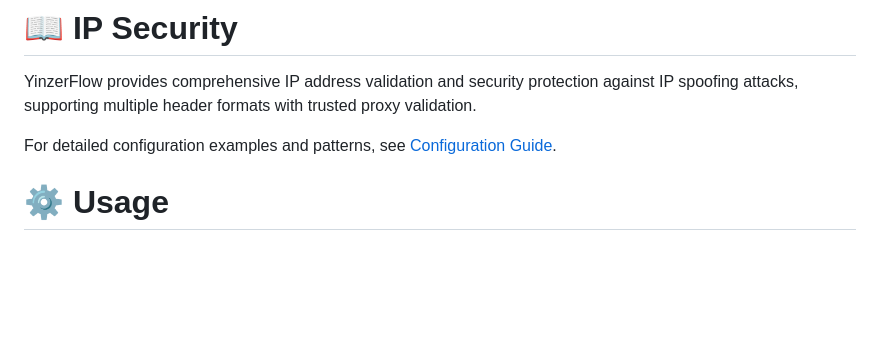
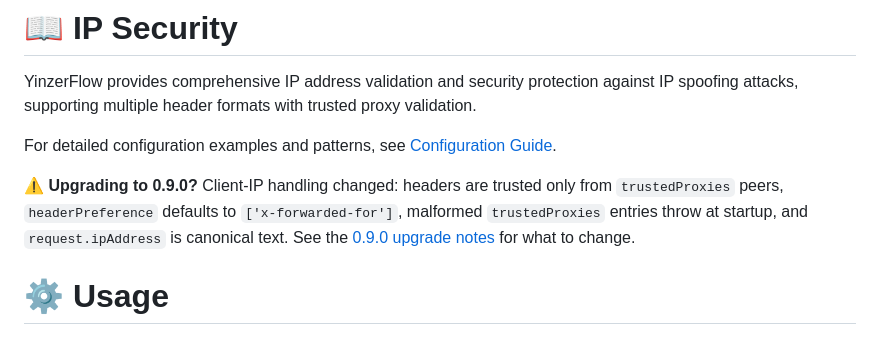
Before and after one commit to yinzers/YinzerFlow, a Markdown page: docs/modules/ip-security.md, the part around the change. Drawn GitHub-style; blank space fills up the shorter version.

```diff
--- a/docs/modules/ip-security.md
+++ b/docs/modules/ip-security.md
@@ -3,6 +3,8 @@
 YinzerFlow provides comprehensive IP address validation and security protection against IP spoofing attacks, supporting multiple header formats with trusted proxy validation.
 
 For detailed configuration examples and patterns, see [Configuration Guide](../configuration/configuration.md).
+
+<span style="color: #f39c12">**⚠️ Upgrading to 0.9.0?**</span> Client-IP handling changed: headers are trusted only from `trustedProxies` peers, `headerPreference` defaults to `['x-forwarded-for']`, malformed `trustedProxies` entries throw at startup, and `request.ipAddress` is canonical text. See the [0.9.0 upgrade notes](./rate-limiting.md#upgrade-notes-0-9-0) for what to change.
 
 # ⚙️ Usage
 
```
Also changed, not shown: docs/modules/rate-limiting.md (+3 -1 lines).
